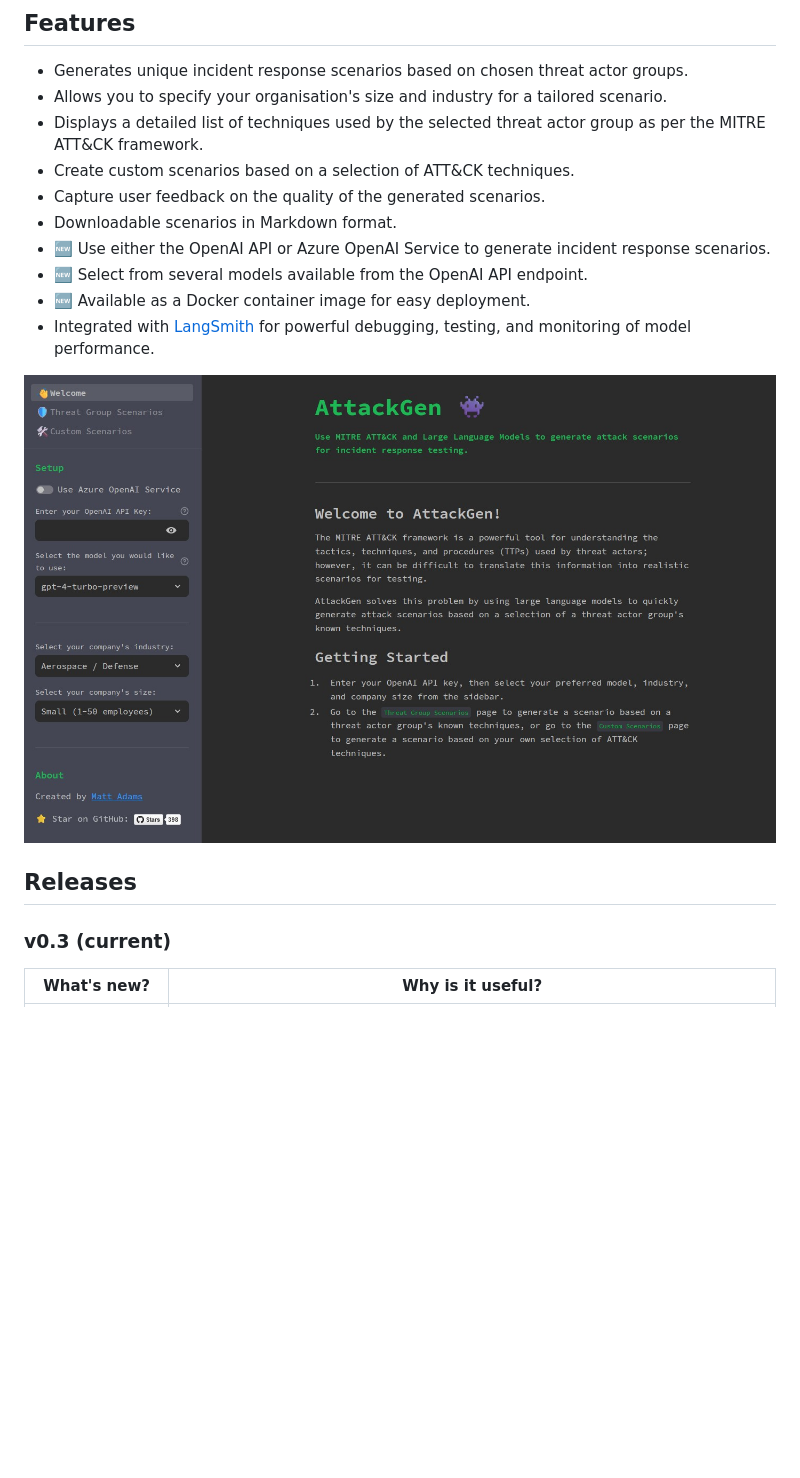
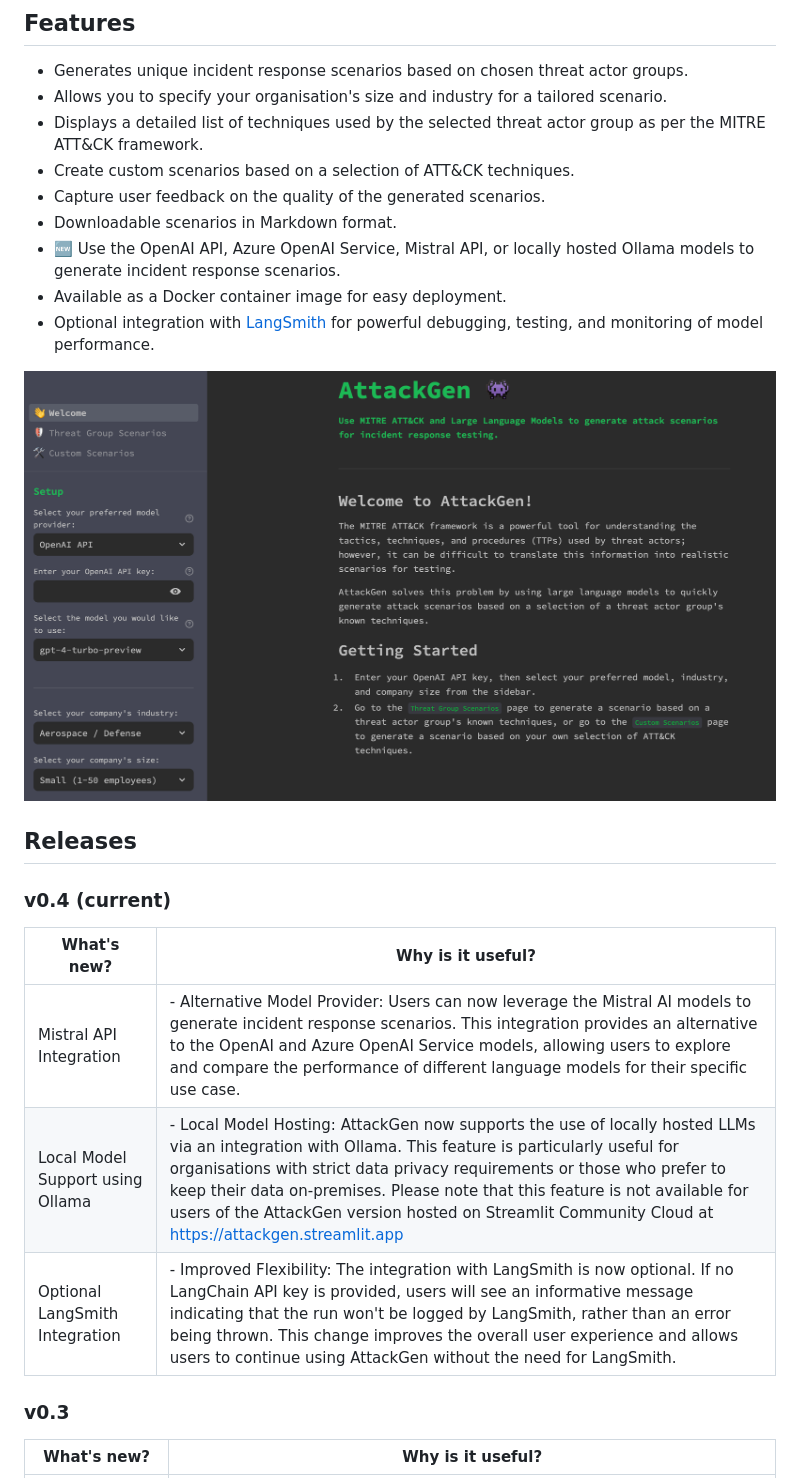
Before and after one commit to mrwadams/attackgen, a Markdown page: README.md, the part around the change. Drawn GitHub-style; pictures changed too: images/screenshot.jpg (deleted), images/screenshot.png (added); blank space fills up the shorter version.

Commit message:
Update README.md with v0.4 changes

```diff
--- a/README.md
+++ b/README.md
@@ -26,16 +26,23 @@ If you find AttackGen useful, please consider starring the repository on GitHub.
 - Create custom scenarios based on a selection of ATT&CK techniques.
 - Capture user feedback on the quality of the generated scenarios.
 - Downloadable scenarios in Markdown format.
-- 🆕 Use either the OpenAI API or Azure OpenAI Service to generate incident response scenarios.
-- 🆕 Select from several models available from the OpenAI API endpoint.
-- 🆕 Available as a Docker container image for easy deployment.
-- Integrated with [LangSmith](https://docs.smith.langchain.com/) for powerful debugging, testing, and monitoring of model performance.
+- 🆕 Use the OpenAI API, Azure OpenAI Service, Mistral API, or locally hosted Ollama models to generate incident response scenarios.
+- Available as a Docker container image for easy deployment.
+- Optional integration with [LangSmith](https://docs.smith.langchain.com/) for powerful debugging, testing, and monitoring of model performance.
 
-![AttackGen Screenshot](./images/screenshot.jpg)
+![AttackGen Screenshot](./images/screenshot.png)
 
 ## Releases
 
-### v0.3 (current)
+### v0.4 (current)
+
+| What's new? | Why is it useful? |
+| ----------- | ---------------- |
+| Mistral API Integration | - Alternative Model Provider: Users can now leverage the Mistral AI models to generate incident response scenarios. This integration provides an alternative to the OpenAI and Azure OpenAI Service models, allowing users to explore and compare the performance of different language models for their specific use case. |
+| Local Model Support using Ollama | - Local Model Hosting: AttackGen now supports the use of locally hosted LLMs via an integration with Ollama. This feature is particularly useful for organisations with strict data privacy requirements or those who prefer to keep their data on-premises. Please note that this feature is not available for users of the AttackGen version hosted on Streamlit Community Cloud at https://attackgen.streamlit.app |
+| Optional LangSmith Integration | - Improved Flexibility: The integration with LangSmith is now optional. If no LangChain API key is provided, users will see an informative message indicating that the run won't be logged by LangSmith, rather than an error being thrown. This change improves the overall user experience and allows users to continue using AttackGen without the need for LangSmith. |
+
+### v0.3
 
 | What's new? | Why is it useful? |
 | ----------- | ---------------- |
```
